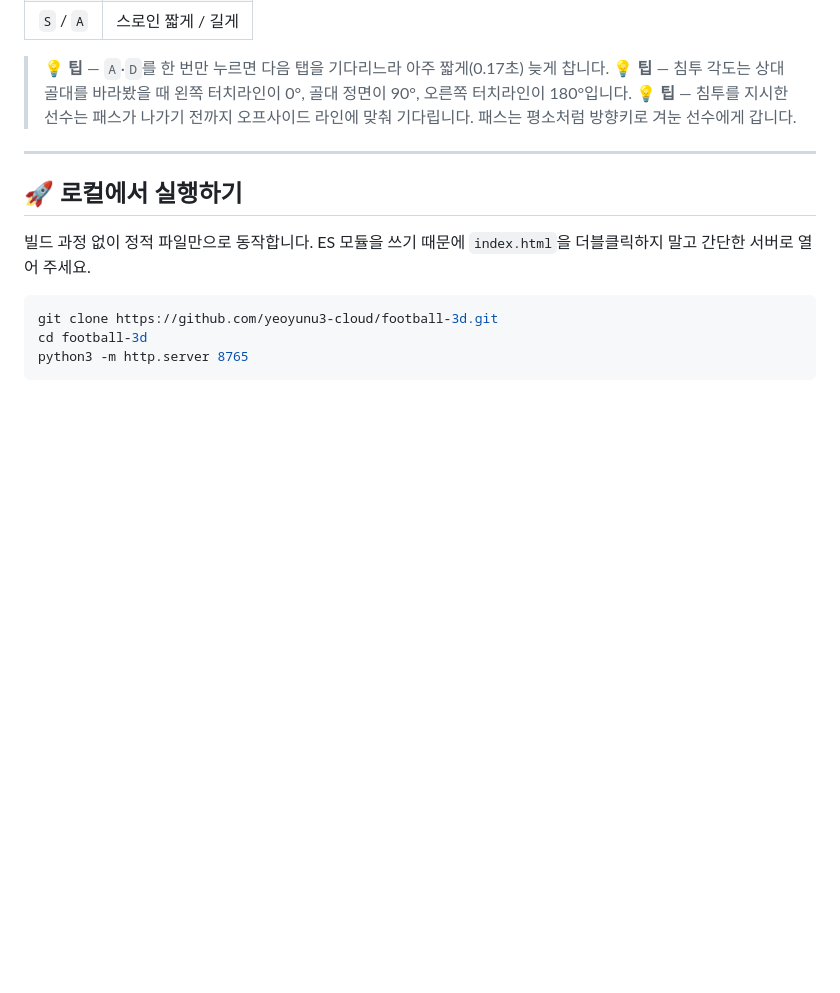
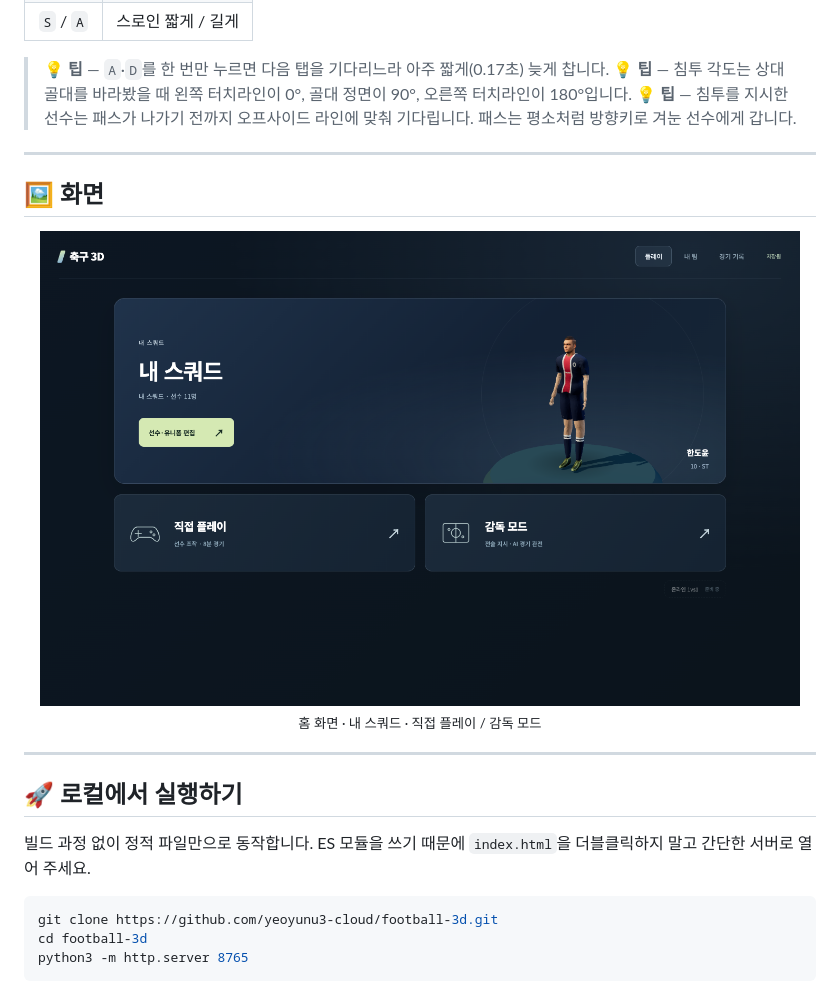
Before and after one commit to yeoyunu3-cloud/football-3d, a Markdown page: README.md, the part around one of its changes. GitHub-like rendering; blank space fills up the shorter version.

```diff
--- a/README.md
+++ b/README.md
@@ -157,6 +204,15 @@
 
 ---
 
+## 🖼️ 화면
+
+<div align="center">
+<img src="docs/home.png" alt="축구 3D 홈 화면" width="760">
+<br><sub>홈 화면 · 내 스쿼드 · 직접 플레이 / 감독 모드</sub>
+</div>
+
+---
+
 ## 🚀 로컬에서 실행하기
 
 빌드 과정 없이 정적 파일만으로 동작합니다. ES 모듈을 쓰기 때문에 `index.html`을 더블클릭하지 말고 간단한 서버로 열어 주세요.
```
Also changed, not shown: other parts of README.md (+75 -26 lines), docs/match.jpg (added).
